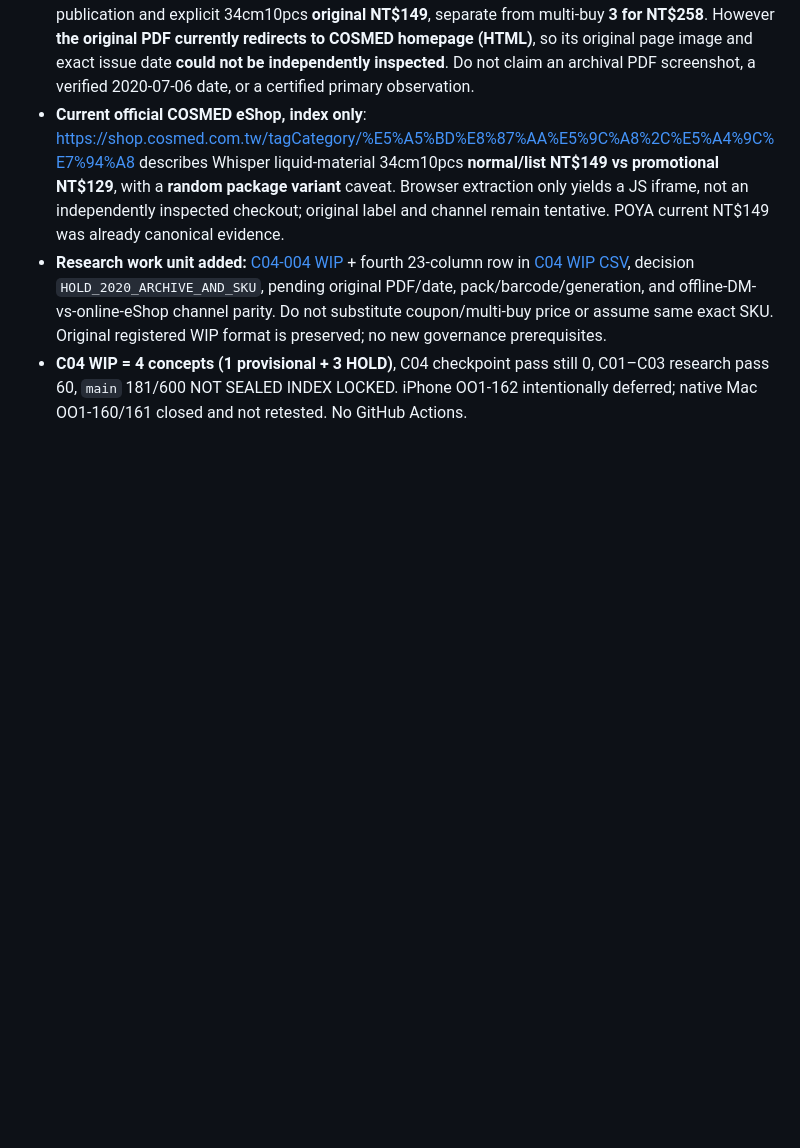
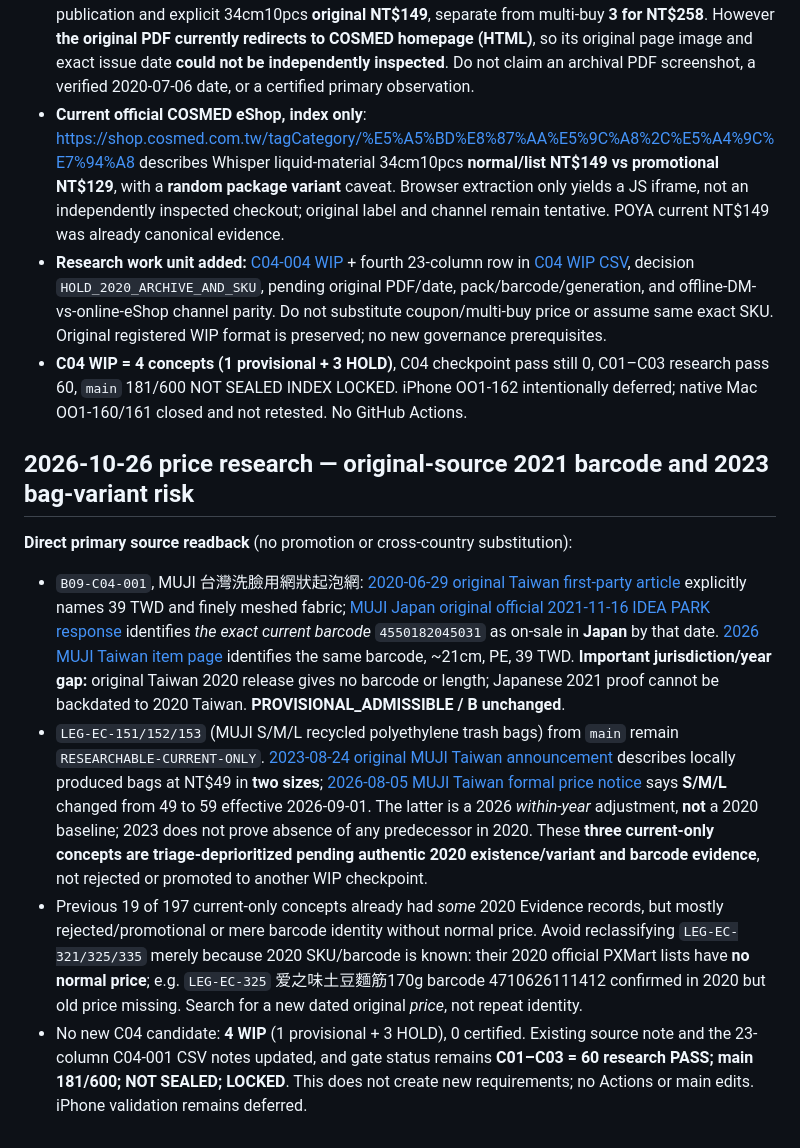
Before and after one commit to aitest00898/HO600-Taiwan-Private-Price-Basket, a Markdown page: handoffs/2026-10-26-ho600-synced-handoff.md, the part around the change. Rendered like a GitHub page; blank space fills up the shorter version.

Commit message:
docs(ho600): retain primary source SKU bridge and exclude unsupported pre-2023 bag backdating

```diff
--- a/handoffs/2026-10-26-ho600-synced-handoff.md
+++ b/handoffs/2026-10-26-ho600-synced-handoff.md
@@ -352,3 +352,12 @@ Reusing current-only `LEG-EC-311` / `B09-C04-003` (no new concept), independent
 - **Current official COSMED eShop, index only**: <https://shop.cosmed.com.tw/tagCategory/%E5%A5%BD%E8%87%AA%E5%9C%A8%2C%E5%A4%9C%E7%94%A8> describes Whisper liquid-material 34cm10pcs **normal/list NT$149 vs promotional NT$129**, with a **random package variant** caveat. Browser extraction only yields a JS iframe, not an independently inspected checkout; original label and channel remain tentative. POYA current NT$149 was already canonical evidence.
 - **Research work unit added:** [C04-004 WIP](../research/batch-09/checkpoint-04-wip.md) + fourth 23-column row in [C04 WIP CSV](../research/batch-09/checkpoint-04-wip-ledger.csv), decision `HOLD_2020_ARCHIVE_AND_SKU`, pending original PDF/date, pack/barcode/generation, and offline-DM-vs-online-eShop channel parity. Do not substitute coupon/multi-buy price or assume same exact SKU. Original registered WIP format is preserved; no new governance prerequisites.
 - **C04 WIP = 4 concepts (1 provisional + 3 HOLD)**, C04 checkpoint pass still 0, C01–C03 research pass 60, `main` 181/600 NOT SEALED INDEX LOCKED. iPhone OO1-162 intentionally deferred; native Mac OO1-160/161 closed and not retested. No GitHub Actions.
+
+
+## 2026-10-26 price research — original-source 2021 barcode and 2023 bag-variant risk
+
+**Direct primary source readback** (no promotion or cross-country substitution):
+- `B09-C04-001`, MUJI 台灣洗臉用網狀起泡網: [2020-06-29 original Taiwan first-party article](https://shop.muji.tw/muji-journal/news/news/200629.html) explicitly names 39 TWD and finely meshed fabric; [MUJI Japan original official 2021-11-16 IDEA PARK response](https://idea.muji.net/request/detail/53054) identifies *the exact current barcode* `4550182045031` as on-sale in **Japan** by that date. [2026 MUJI Taiwan item page](https://shop.muji.tw/SalePage/Index/8919853?lang=zh-TW) identifies the same barcode, ~21cm, PE, 39 TWD. **Important jurisdiction/year gap:** original Taiwan 2020 release gives no barcode or length; Japanese 2021 proof cannot be backdated to 2020 Taiwan. **PROVISIONAL_ADMISSIBLE / B unchanged**.
+- `LEG-EC-151/152/153` (MUJI S/M/L recycled polyethylene trash bags) from `main` remain `RESEARCHABLE-CURRENT-ONLY`. [2023-08-24 original MUJI Taiwan announcement](https://shop.muji.tw/muji-journal/news/news/230824.html) describes locally produced bags at NT$49 in **two sizes**; [2026-08-05 MUJI Taiwan formal price notice](https://www.muji.tw/muji-journal/news/news/260805.html) says **S/M/L** changed from 49 to 59 effective 2026-09-01. The latter is a 2026 *within-year* adjustment, **not** a 2020 baseline; 2023 does not prove absence of any predecessor in 2020. These **three current-only concepts are triage-deprioritized pending authentic 2020 existence/variant and barcode evidence**, not rejected or promoted to another WIP checkpoint.
+- Previous 19 of 197 current-only concepts already had *some* 2020 Evidence records, but mostly rejected/promotional or mere barcode identity without normal price. Avoid reclassifying `LEG-EC-321/325/335` merely because 2020 SKU/barcode is known: their 2020 official PXMart lists have **no normal price**; e.g. `LEG-EC-325` 爱之味土豆麵筋170g barcode 4710626111412 confirmed in 2020 but old price missing. Search for a new dated original *price*, not repeat identity.
+- No new C04 candidate: **4 WIP** (1 provisional + 3 HOLD), 0 certified. Existing source note and the 23-column C04-001 CSV notes updated, and gate status remains **C01–C03 = 60 research PASS; main 181/600; NOT SEALED; LOCKED**. This does not create new requirements; no Actions or main edits. iPhone validation remains deferred.
```
